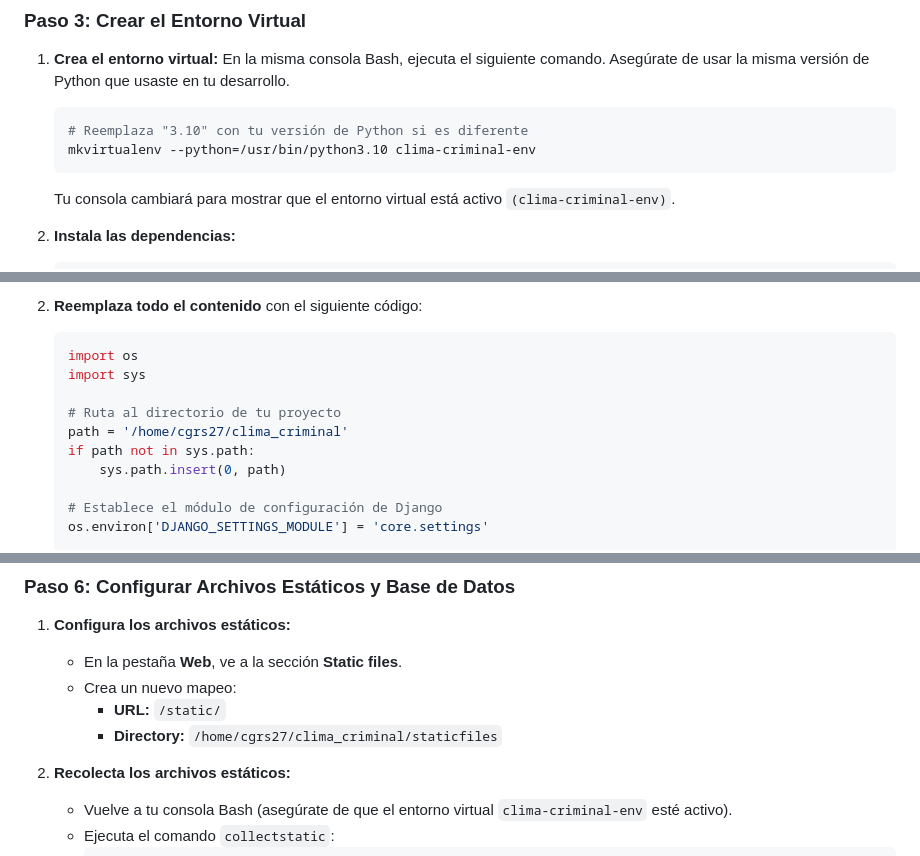
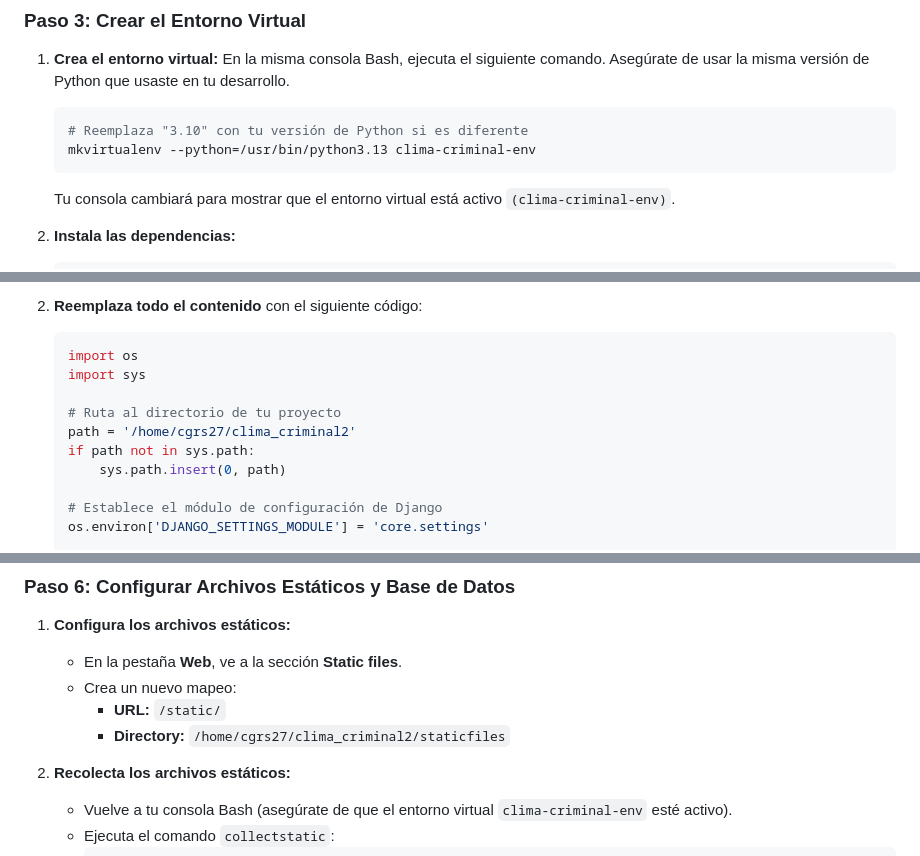
Before and after one commit to cyborg001/clima_criminal2, a Markdown page: DEPLOY_PYTHONANYWHERE.md, 3 parts joined by grey strips. GitHub-like rendering.

Commit message:
se modifica DEPLOY_..md

````diff
--- a/DEPLOY_PYTHONANYWHERE.md
+++ b/DEPLOY_PYTHONANYWHERE.md
@@ -53,7 +53,7 @@ Antes de subir tu código, es crucial ajustar la configuración de Django para u
 1.  **Crea el entorno virtual:** En la misma consola Bash, ejecuta el siguiente comando. Asegúrate de usar la misma versión de Python que usaste en tu desarrollo.
     ```bash
     # Reemplaza "3.10" con tu versión de Python si es diferente
-    mkvirtualenv --python=/usr/bin/python3.10 clima-criminal-env
+    mkvirtualenv --python=/usr/bin/python3.13 clima-criminal-env
     ```
     Tu consola cambiará para mostrar que el entorno virtual está activo `(clima-criminal-env)`.
 
@@ -94,7 +94,7 @@ Este es el paso más importante para que PythonAnywhere se comunique con tu apli
     import sys
 
     # Ruta al directorio de tu proyecto
-    path = '/home/cgrs27/clima_criminal'
+    path = '/home/cgrs27/clima_criminal2'
     if path not in sys.path:
         sys.path.insert(0, path)
 
@@ -115,7 +115,7 @@ Este es el paso más importante para que PythonAnywhere se comunique con tu apli
     *   En la pestaña **Web**, ve a la sección **Static files**.
     *   Crea un nuevo mapeo:
         *   **URL:** `/static/`
-        *   **Directory:** `/home/cgrs27/clima_criminal/staticfiles`
+        *   **Directory:** `/home/cgrs27/clima_criminal2/staticfiles`
 
 2.  **Recolecta los archivos estáticos:**
     *   Vuelve a tu consola Bash (asegúrate de que el entorno virtual `clima-criminal-env` esté activo).
````
Also changed, not shown: other parts of DEPLOY_PYTHONANYWHERE.md (+2 -0 lines).
